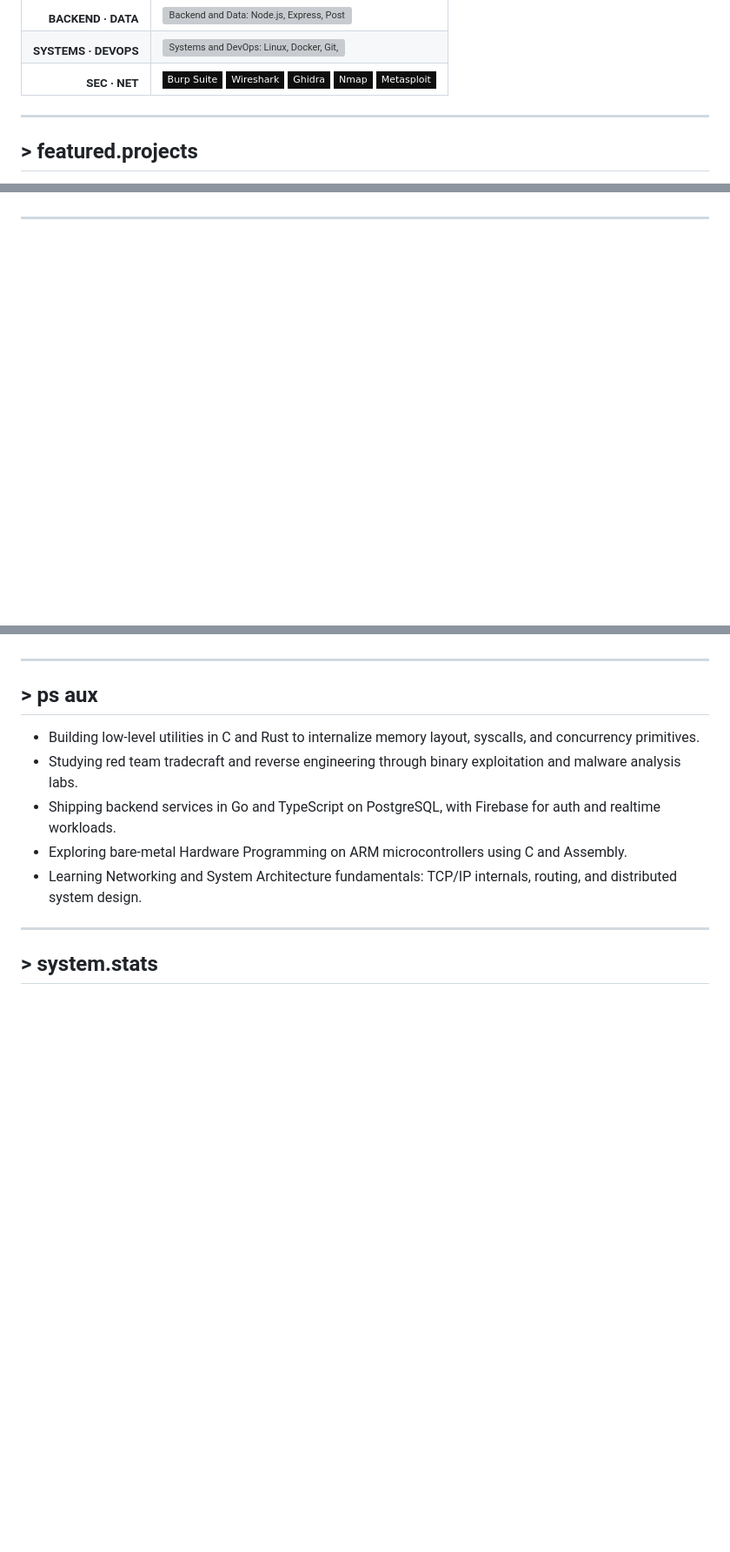
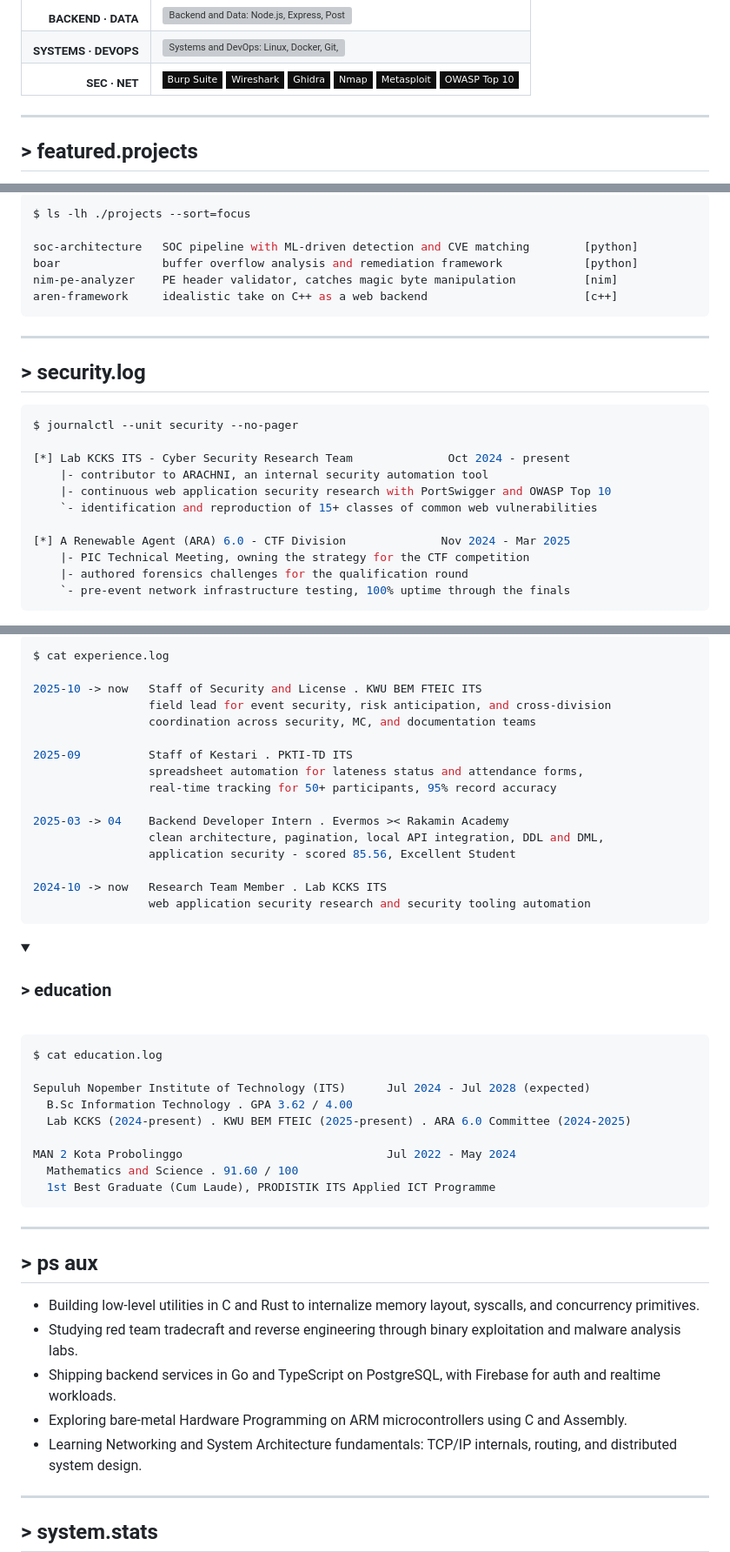
Before and after one commit to AtokTajuddin/AtokTajuddin, a Markdown page: README.md, 3 parts joined by grey strips. Shown at 87% size. Rendered like a GitHub page; folded sections open; badges without logos; blank space fills up the shorter version; grey boxes are pictures that could not be loaded.

````diff
--- a/README.md
+++ b/README.md
@@ -80,6 +83,7 @@ $ cat /etc/identity
       <img src="https://img.shields.io/badge/Ghidra-0E0E0E?style=flat-square&logo=ghidra&logoColor=16F74F&labelColor=0E0E0E" height="48" alt="Ghidra" />
       <img src="https://img.shields.io/badge/Nmap-0E0E0E?style=flat-square&logo=gnometerminal&logoColor=16F74F&labelColor=0E0E0E" height="48" alt="Nmap" />
       <img src="https://img.shields.io/badge/Metasploit-0E0E0E?style=flat-square&logo=metasploit&logoColor=16F74F&labelColor=0E0E0E" height="48" alt="Metasploit" />
+      <img src="https://img.shields.io/badge/OWASP_Top_10-0E0E0E?style=flat-square&logo=owasp&logoColor=16F74F&labelColor=0E0E0E" height="48" alt="OWASP Top 10" />
     </td>
   </tr>
 </table>
@@ -100 +112,30 @@ $ cat /etc/identity
 </p>
+
+```sh
+$ ls -lh ./projects --sort=focus
+
+soc-architecture   SOC pipeline with ML-driven detection and CVE matching        [python]
+boar               buffer overflow analysis and remediation framework            [python]
+nim-pe-analyzer    PE header validator, catches magic byte manipulation          [nim]
+aren-framework     idealistic take on C++ as a web backend                       [c++]
+```
+
+---
+
+<!-- SECTION: Security Track Record -->
+## > security.log
+
+```sh
+$ journalctl --unit security --no-pager
+
+[*] Lab KCKS ITS - Cyber Security Research Team              Oct 2024 - present
+    |- contributor to ARACHNI, an internal security automation tool
+    |- continuous web application security research with PortSwigger and OWASP Top 10
+    `- identification and reproduction of 15+ classes of common web vulnerabilities
+
+[*] A Renewable Agent (ARA) 6.0 - CTF Division              Nov 2024 - Mar 2025
+    |- PIC Technical Meeting, owning the strategy for the CTF competition
+    |- authored forensics challenges for the qualification round
+    `- pre-event network infrastructure testing, 100% uptime through the finals
+```
+
@@ -100,0 +157,38 @@ $ cat /etc/identity
+```sh
+$ cat experience.log
+
+2025-10 -> now   Staff of Security and License . KWU BEM FTEIC ITS
+                 field lead for event security, risk anticipation, and cross-division
+                 coordination across security, MC, and documentation teams
+
+2025-09          Staff of Kestari . PKTI-TD ITS
+                 spreadsheet automation for lateness status and attendance forms,
+                 real-time tracking for 50+ participants, 95% record accuracy
+
+2025-03 -> 04    Backend Developer Intern . Evermos >< Rakamin Academy
+                 clean architecture, pagination, local API integration, DDL and DML,
+                 application security - scored 85.56, Excellent Student
+
+2024-10 -> now   Research Team Member . Lab KCKS ITS
+                 web application security research and security tooling automation
+```
+
+</details>
+
+<details>
+<summary><h3>&gt; education</h3></summary>
+
+<br/>
+
+```sh
+$ cat education.log
+
+Sepuluh Nopember Institute of Technology (ITS)      Jul 2024 - Jul 2028 (expected)
+  B.Sc Information Technology . GPA 3.62 / 4.00
+  Lab KCKS (2024-present) . KWU BEM FTEIC (2025-present) . ARA 6.0 Committee (2024-2025)
+
+MAN 2 Kota Probolinggo                              Jul 2022 - May 2024
+  Mathematics and Science . 91.60 / 100
+  1st Best Graduate (Cum Laude), PRODISTIK ITS Applied ICT Programme
+```
+
````
Also changed, not shown: other parts of README.md (+37 -8 lines).
